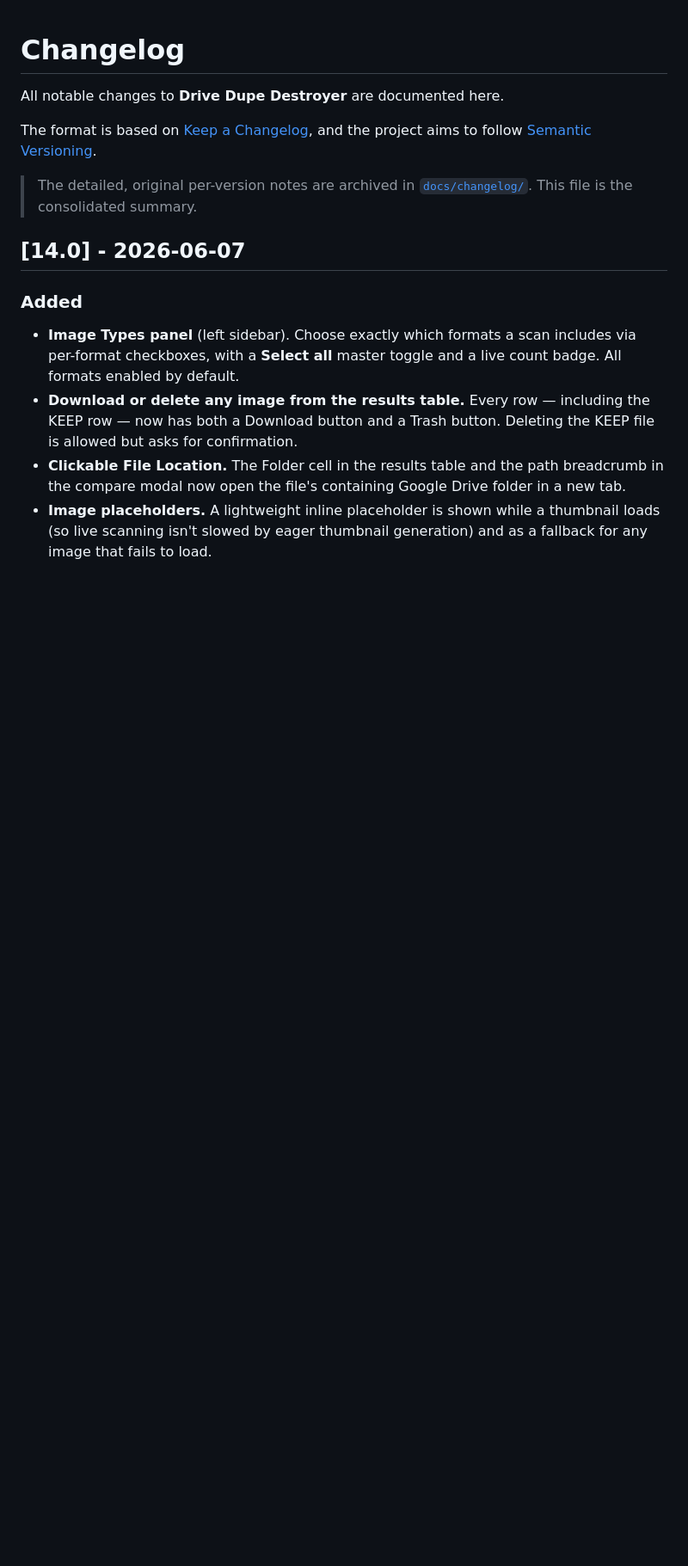
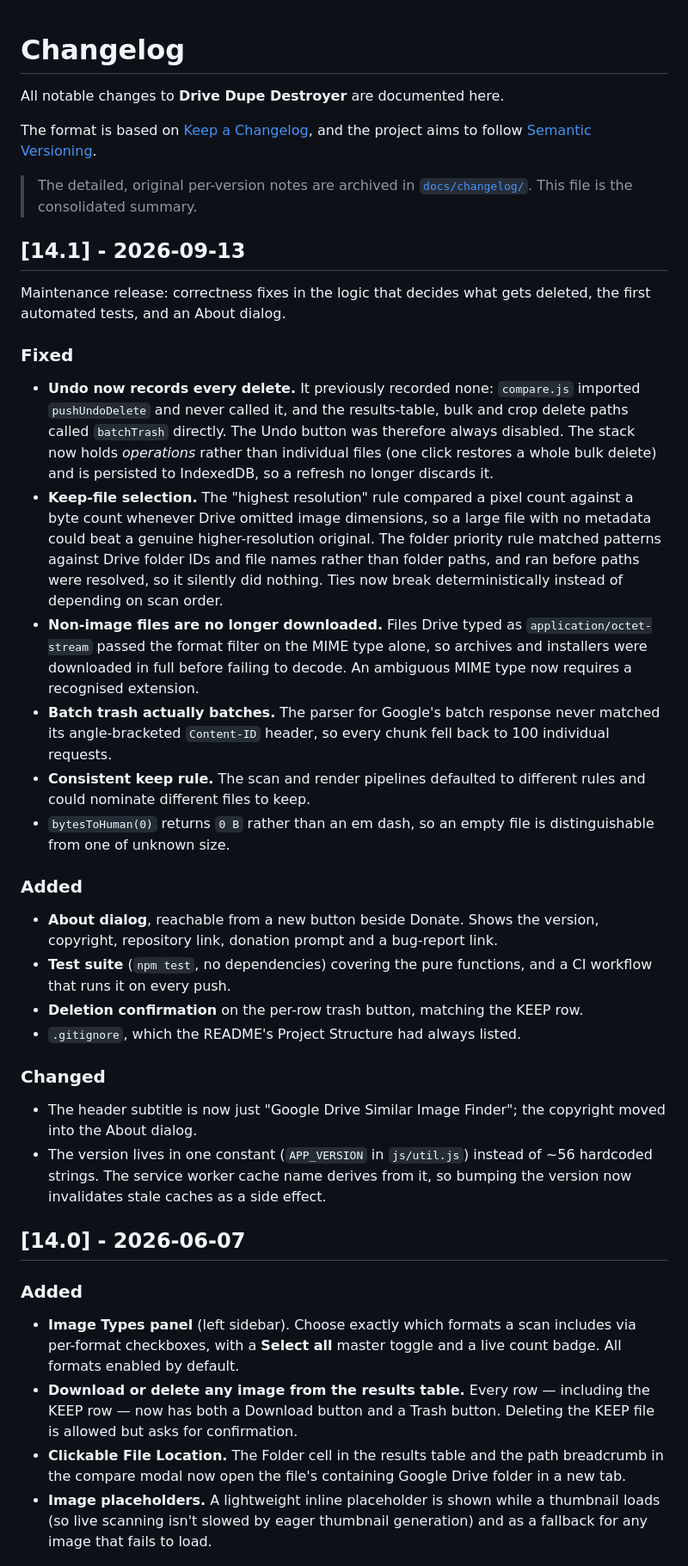
Before and after one commit to CarlosCamacho/Drive-Dupe-Destroyer, a Markdown page: CHANGELOG.md, the part around the change. Shown at 86% size. GitHub-like rendering; blank space fills up the shorter version.

Commit message:
Document the 14.1 release in CHANGELOG and README
Adds the 14.1 entry describing the undo, keep-selection, format-gating and
batch-parsing fixes, the About dialog and the new test suite. Bumps the README
version badge, adds a "Running the Tests" section, and corrects the Project
Structure block: package.json and test/ are listed, .gitignore is no longer
listed for a file that did not exist, and the js/ file count is dropped rather
than maintained.

Co-Authored-By: Claude Opus 5 <noreply@anthropic.com>
Claude-Session: https://claude.ai/code/session_015uiQxusrvVy2PB1keRFqGf

```diff
--- a/CHANGELOG.md
+++ b/CHANGELOG.md
@@ -7,6 +7,51 @@ and the project aims to follow [Semantic Versioning](https://semver.org/).
 
 > The detailed, original per-version notes are archived in
 > [`docs/changelog/`](docs/changelog/). This file is the consolidated summary.
+
+## [14.1] - 2026-09-13
+
+Maintenance release: correctness fixes in the logic that decides what gets
+deleted, the first automated tests, and an About dialog.
+
+### Fixed
+- **Undo now records every delete.** It previously recorded none: `compare.js`
+  imported `pushUndoDelete` and never called it, and the results-table, bulk
+  and crop delete paths called `batchTrash` directly. The Undo button was
+  therefore always disabled. The stack now holds *operations* rather than
+  individual files (one click restores a whole bulk delete) and is persisted to
+  IndexedDB, so a refresh no longer discards it.
+- **Keep-file selection.** The "highest resolution" rule compared a pixel count
+  against a byte count whenever Drive omitted image dimensions, so a large file
+  with no metadata could beat a genuine higher-resolution original. The folder
+  priority rule matched patterns against Drive folder IDs and file names rather
+  than folder paths, and ran before paths were resolved, so it silently did
+  nothing. Ties now break deterministically instead of depending on scan order.
+- **Non-image files are no longer downloaded.** Files Drive typed as
+  `application/octet-stream` passed the format filter on the MIME type alone,
+  so archives and installers were downloaded in full before failing to decode.
+  An ambiguous MIME type now requires a recognised extension.
+- **Batch trash actually batches.** The parser for Google's batch response
+  never matched its angle-bracketed `Content-ID` header, so every chunk fell
+  back to 100 individual requests.
+- **Consistent keep rule.** The scan and render pipelines defaulted to
+  different rules and could nominate different files to keep.
+- `bytesToHuman(0)` returns `0 B` rather than an em dash, so an empty file is
+  distinguishable from one of unknown size.
+
+### Added
+- **About dialog**, reachable from a new button beside Donate. Shows the
+  version, copyright, repository link, donation prompt and a bug-report link.
+- **Test suite** (`npm test`, no dependencies) covering the pure functions, and
+  a CI workflow that runs it on every push.
+- **Deletion confirmation** on the per-row trash button, matching the KEEP row.
+- `.gitignore`, which the README's Project Structure had always listed.
+
+### Changed
+- The header subtitle is now just "Google Drive Similar Image Finder"; the
+  copyright moved into the About dialog.
+- The version lives in one constant (`APP_VERSION` in `js/util.js`) instead of
+  ~56 hardcoded strings. The service worker cache name derives from it, so
+  bumping the version now invalidates stale caches as a side effect.
 
 ## [14.0] - 2026-06-07
 
```
Also changed, not shown: README.md (+19 -2 lines).
